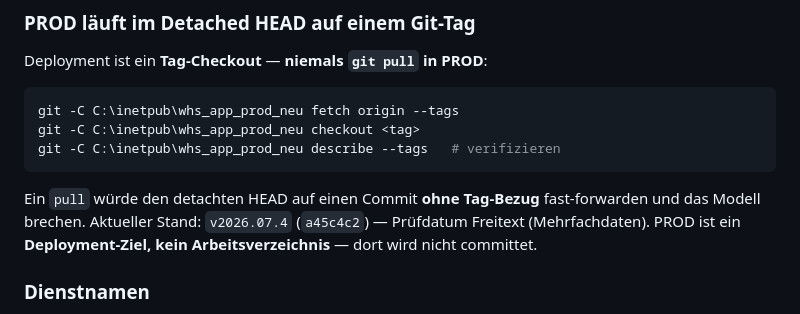
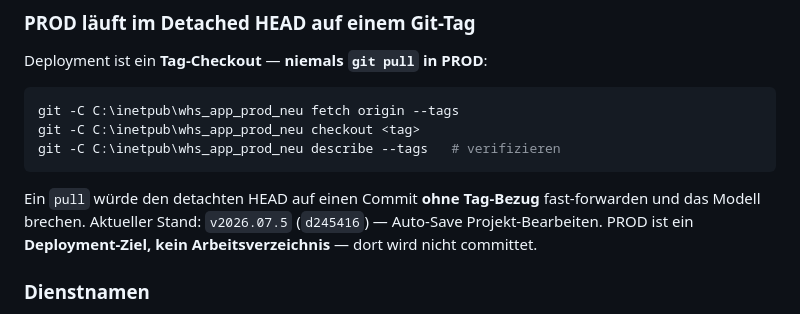
Before and after one commit to Abeni883/whs_app_dev, a Markdown page: CLAUDE.md, the part around the change. GitHub-like rendering.

Commit message:
docs: PROD-Stand v2026.07.5 (Auto-Save Projekt-Bearbeiten)
Co-Authored-By: Claude Opus 4.8 (1M context) <noreply@anthropic.com>

````diff
--- a/CLAUDE.md
+++ b/CLAUDE.md
@@ -323,7 +323,7 @@ git -C C:\inetpub\whs_app_prod_neu describe --tags   # verifizieren
 ```
 
 Ein `pull` würde den detachten HEAD auf einen Commit **ohne Tag-Bezug** fast-forwarden und das
-Modell brechen. Aktueller Stand: `v2026.07.4` (`a45c4c2`) — Prüfdatum Freitext (Mehrfachdaten).
+Modell brechen. Aktueller Stand: `v2026.07.5` (`d245416`) — Auto-Save Projekt-Bearbeiten.
 PROD ist ein **Deployment-Ziel, kein Arbeitsverzeichnis** — dort wird nicht committet.
 
 ### Dienstnamen
````
